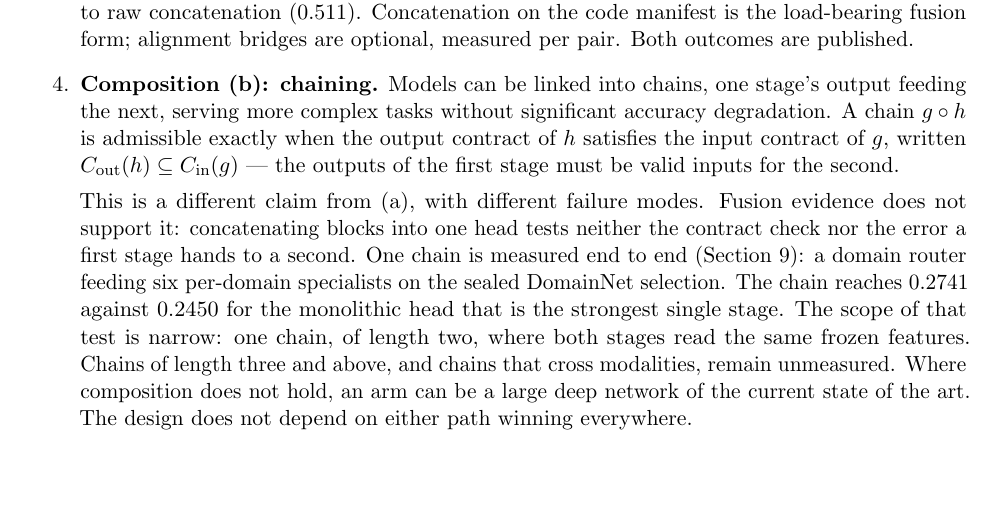
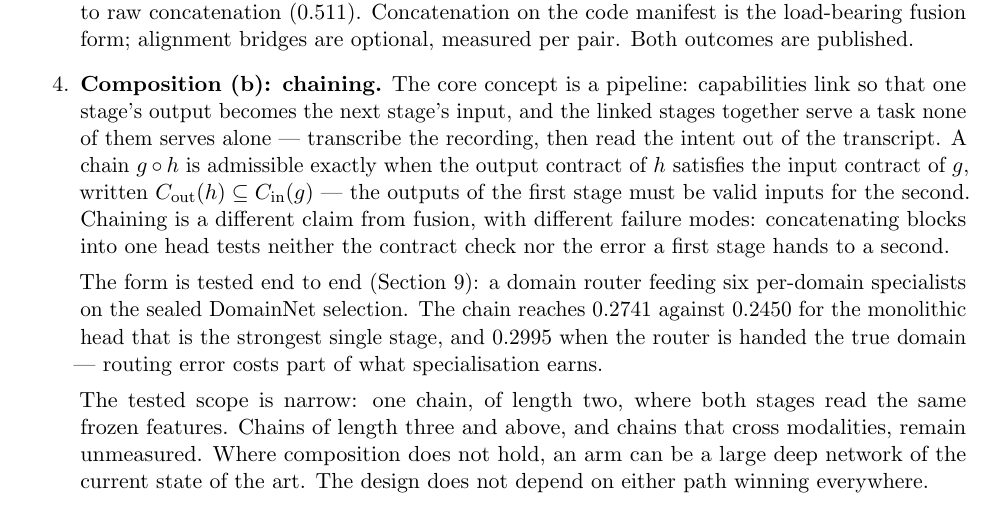
Before and after one commit to moazzamak/geode.network, a LaTeX paper (docs/WHITEPAPER_GEODE.tex): part of page 8 of 61, cut so that both start at the same text, the shorter picture padded with empty space. Compiled offline with pdfLaTeX.

Commit message:
Restructure the chaining assumption into a design-oriented flow
Composition (b): chaining now reads in three parts instead of
mixing them:
1. Concept: a pipeline - one stage's output feeds the next, the
   admissibility contract (C_out(h) subset C_in(g)), and why it
   is a different claim from fusion (concatenation tests neither
   the contract check nor first-stage error propagation).
2. Tested example: the one measured chain (DomainNet router -> 6
   specialists), 0.2741 vs 0.2450 monolith, and 0.2995 under the
   true-domain oracle route.
3. Known limits / unknowns: one chain of length two on shared
   frozen features; length >= 3 and cross-modal chains unmeasured;
   the fallback when composition does not hold.

Content unchanged, organization only. Whitepaper check PASS
(1063/1063 braces); PDF rebuilt.

```diff
--- a/docs/WHITEPAPER_GEODE.tex
+++ b/docs/WHITEPAPER_GEODE.tex
@@ -382,23 +382,27 @@ loses to raw concatenation ($0.511$). Concatenation on the code
 manifest is the load-bearing fusion form; alignment bridges are
 optional, measured per pair. Both outcomes are published.
 
-\item \textbf{Composition (b): chaining.} Models can be linked into
-chains, one stage's output feeding the next, serving more complex
-tasks without significant accuracy degradation. A chain
+\item \textbf{Composition (b): chaining.} The core concept is a
+pipeline: capabilities link so that one stage's output becomes the
+next stage's input, and the linked stages together serve a task
+none of them serves alone --- transcribe the recording, then read
+the intent out of the transcript. A chain
 $g \circ h$ is admissible exactly when the output contract of $h$
 satisfies the input contract of $g$, written
 $C_{\mathrm{out}}(h) \subseteq C_{\mathrm{in}}(g)$ --- the outputs
-of the first stage must be valid inputs for the second.
-
-This is a different claim from (a), with different failure modes.
-Fusion evidence does not support it: concatenating blocks into one
-head tests neither the contract check nor the error a first stage
-hands to a second. One chain is measured end to end
-(Section~\ref{sec:measured}): a domain router feeding six
-per-domain specialists on the sealed DomainNet selection. The
-chain reaches $0.2741$ against $0.2450$ for the monolithic head
-that is the strongest single stage. The scope of that test is
-narrow: one chain, of length
+of the first stage must be valid inputs for the second. Chaining
+is a different claim from fusion, with different failure modes:
+concatenating blocks into one head tests neither the contract
+check nor the error a first stage hands to a second.
+
+The form is tested end to end (Section~\ref{sec:measured}): a
+domain router feeding six per-domain specialists on the sealed
+DomainNet selection. The chain reaches $0.2741$ against $0.2450$
+for the monolithic head that is the strongest single stage, and
+$0.2995$ when the router is handed the true domain --- routing
+error costs part of what specialisation earns.
+
+The tested scope is narrow: one chain, of length
 two, where both stages read the same frozen features. Chains of
 length three and above, and chains that cross modalities, remain
 unmeasured. Where composition does not hold, an arm can be a large
```
Also changed, not shown: docs/WHITEPAPER_GEODE.pdf.
